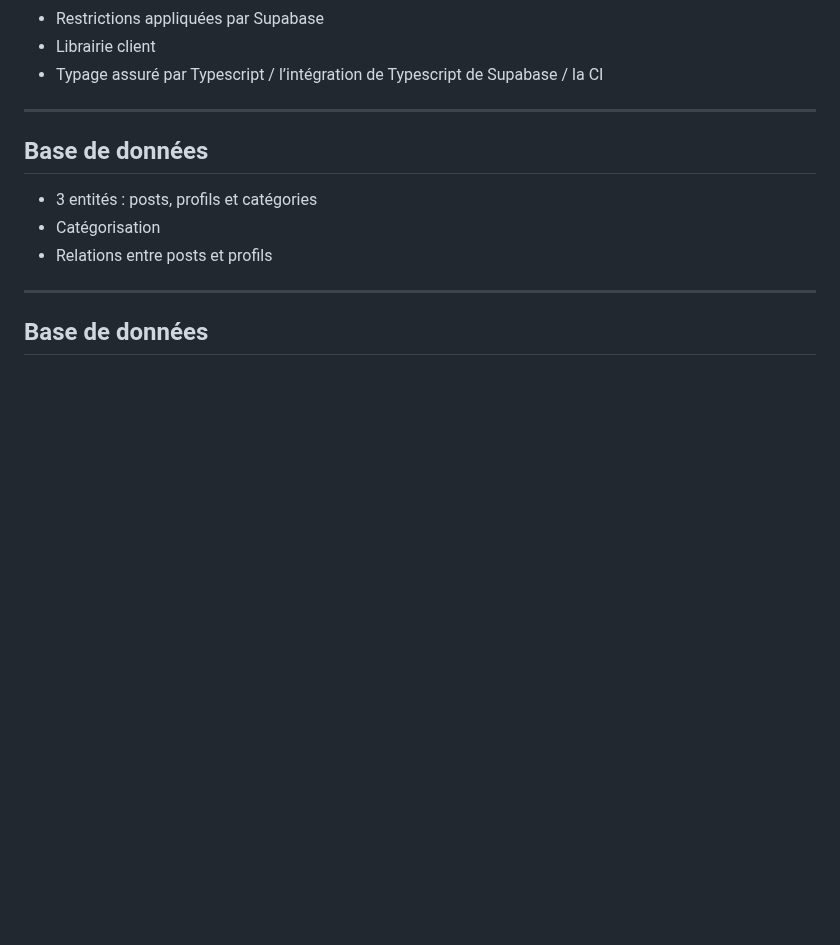
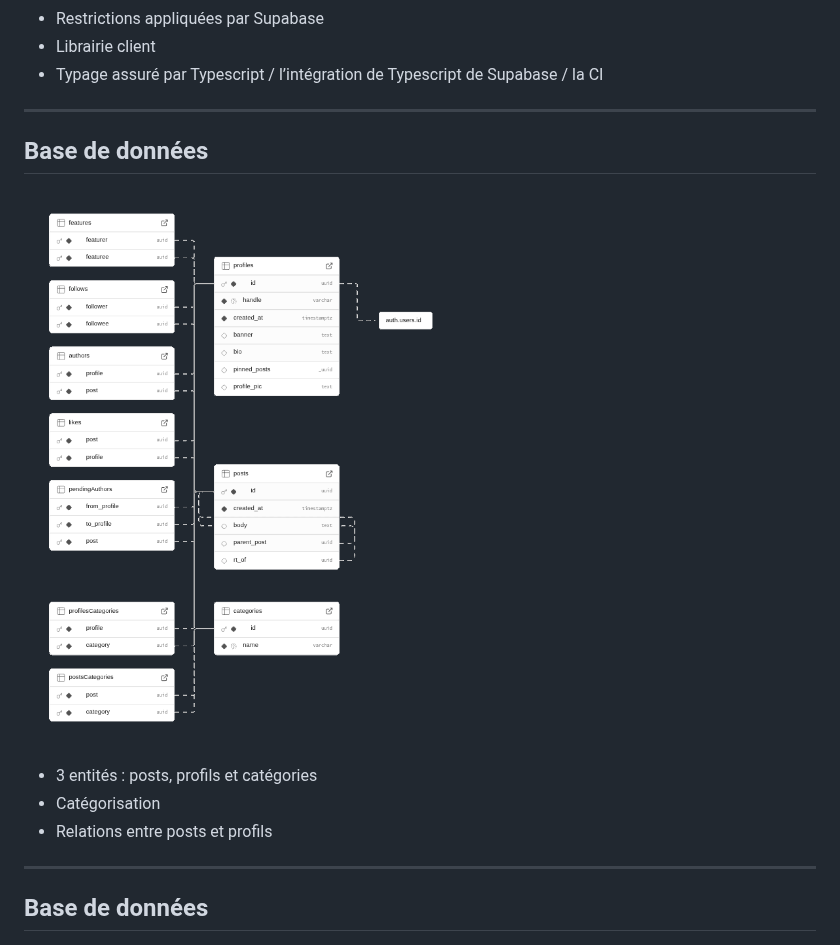
Before and after one commit to AFCMS/malley, a Markdown page: presentation/presentation_fr-FR.md, the part around one of its changes. Drawn GitHub-style; pictures changed too: presentation/assets/supabase-schema.png; blank space fills up the shorter version.

Commit message:
cleaned up schema diagram and surrounding slides

```diff
--- a/presentation/presentation_fr-FR.md
+++ b/presentation/presentation_fr-FR.md
@@ -484,6 +484,8 @@ TODO
 
 ## Base de données
 
+![w:500 bg right](./assets/supabase-schema.png)
+
 - 3 entités : posts, profils et catégories
 - Catégorisation
 - Relations entre posts et profils
```
Also changed, not shown: other parts of presentation/presentation_fr-FR.md (+1 -3 lines).
